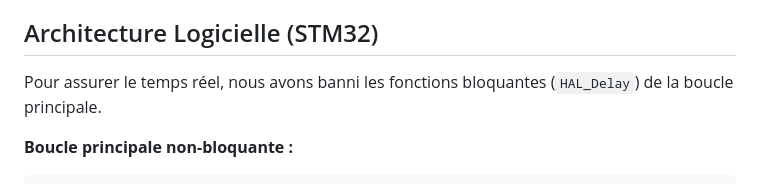
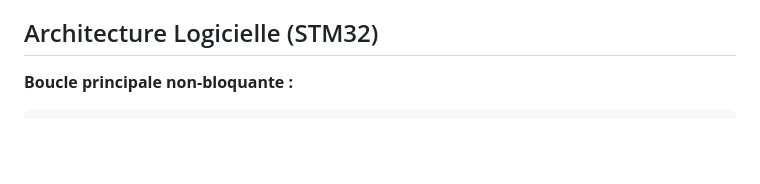
Before and after one commit to ezer-soltani1/25_26_TP_Capteurs_Bus_Soltani-Menjli, a Markdown page: README.md, the part around one of its changes. Rendered like a GitHub page; blank space fills up the shorter version.

````diff
--- a/README.md
+++ b/README.md
@@ -377,8 +377,6 @@ Fusionner les briques I2C, UART, CAN et REST pour obtenir un système connecté
 3. Le Raspberry Pi interroge le STM32 via UART et expose les données sur une API REST.
 
 ## Architecture Logicielle (STM32)
-Pour assurer le temps réel, nous avons banni les fonctions bloquantes (`HAL_Delay`) de la boucle principale.
-
 **Boucle principale non-bloquante :**
 ```c
   while (1)
````
Also changed, not shown: other parts of README.md (+0 -2 lines).
